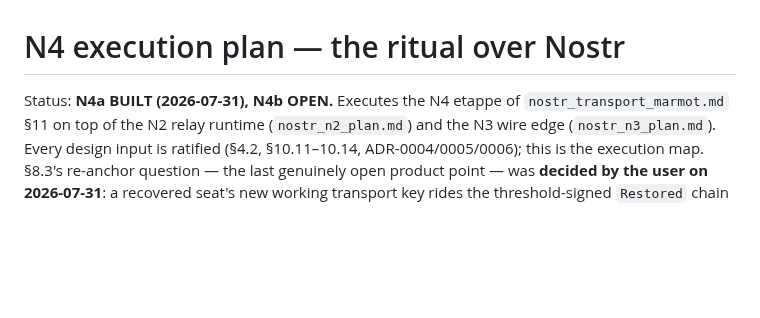
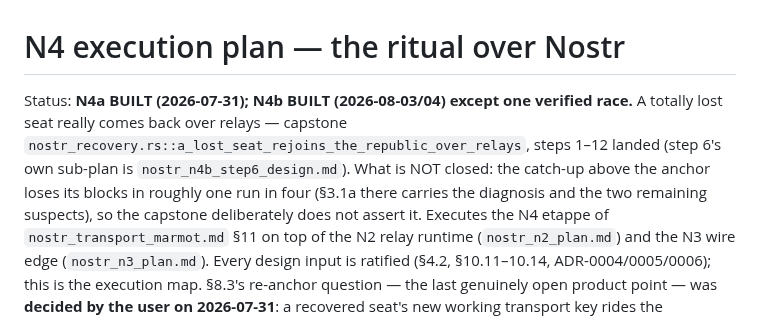
Before and after one commit to otherfren/moltrepublic, a Markdown page: docs/transport/nostr_n4_plan.md, the part around the change. GitHub-like rendering; blank space fills up the shorter version.

Commit message:
docs(nostr): the N4 status line stops saying N4b is open
N4b is built - steps 1-12 landed and the capstone drives a real recovery
over relays. What is not closed is the catch-up race, and the status line
now says exactly that instead of implying the whole etappe is pending.

Co-Authored-By: Claude Fable 5 <noreply@anthropic.com>

```diff
--- a/docs/transport/nostr_n4_plan.md
+++ b/docs/transport/nostr_n4_plan.md
@@ -1,6 +1,13 @@
 # N4 execution plan — the ritual over Nostr
 
-Status: **N4a BUILT (2026-07-31), N4b OPEN.** Executes the N4 etappe of
+Status: **N4a BUILT (2026-07-31); N4b BUILT (2026-08-03/04) except one
+verified race.** A totally lost seat really comes back over relays —
+capstone `nostr_recovery.rs::a_lost_seat_rejoins_the_republic_over_relays`,
+steps 1–12 landed (step 6's own sub-plan is
+`nostr_n4b_step6_design.md`). What is NOT closed: the catch-up above the
+anchor loses its blocks in roughly one run in four (§3.1a there carries the
+diagnosis and the two remaining suspects), so the capstone deliberately
+does not assert it. Executes the N4 etappe of
 `nostr_transport_marmot.md` §11 on top of the N2 relay runtime
 (`nostr_n2_plan.md`) and the N3 wire edge (`nostr_n3_plan.md`). Every design
 input is ratified (§4.2, §10.11–10.14, ADR-0004/0005/0006); this is the
```
